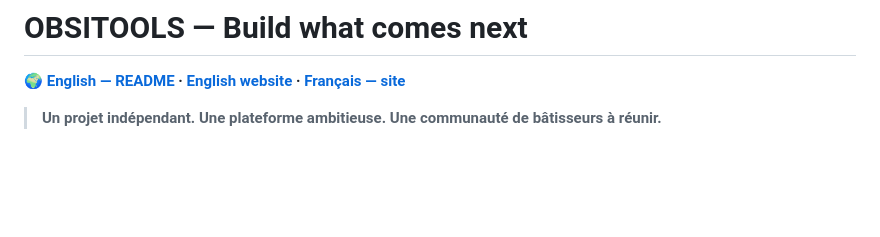
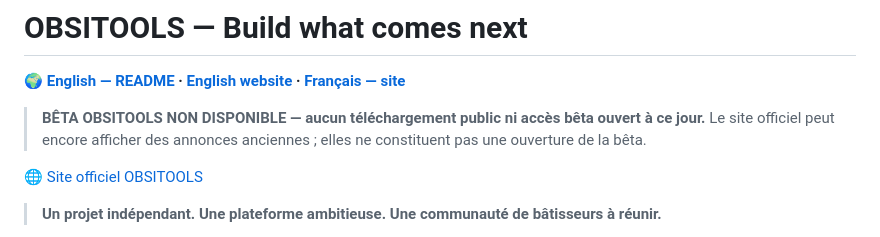
Before and after one commit to FlorianHFK/obsitools-community, a Markdown page: README.md, the part around the change. Rendered like a GitHub page; blank space fills up the shorter version.

Commit message:
Clarify OBSITOOLS beta is not yet available (README.md)

```diff
--- a/README.md
+++ b/README.md
@@ -1,6 +1,10 @@
 # OBSITOOLS — Build what comes next
 
 🌍 **[English — README](./README.en.md) · [English website](./en/index.html) · [Français — site](./index.html)**
+
+> **BÊTA OBSITOOLS NON DISPONIBLE — aucun téléchargement public ni accès bêta ouvert à ce jour.** Le site officiel peut encore afficher des annonces anciennes ; elles ne constituent pas une ouverture de la bêta.
+
+🌐 [Site officiel OBSITOOLS](https://obsitools.com/)
 
 > **Un projet indépendant. Une plateforme ambitieuse. Une communauté de bâtisseurs à réunir.**
 
```
